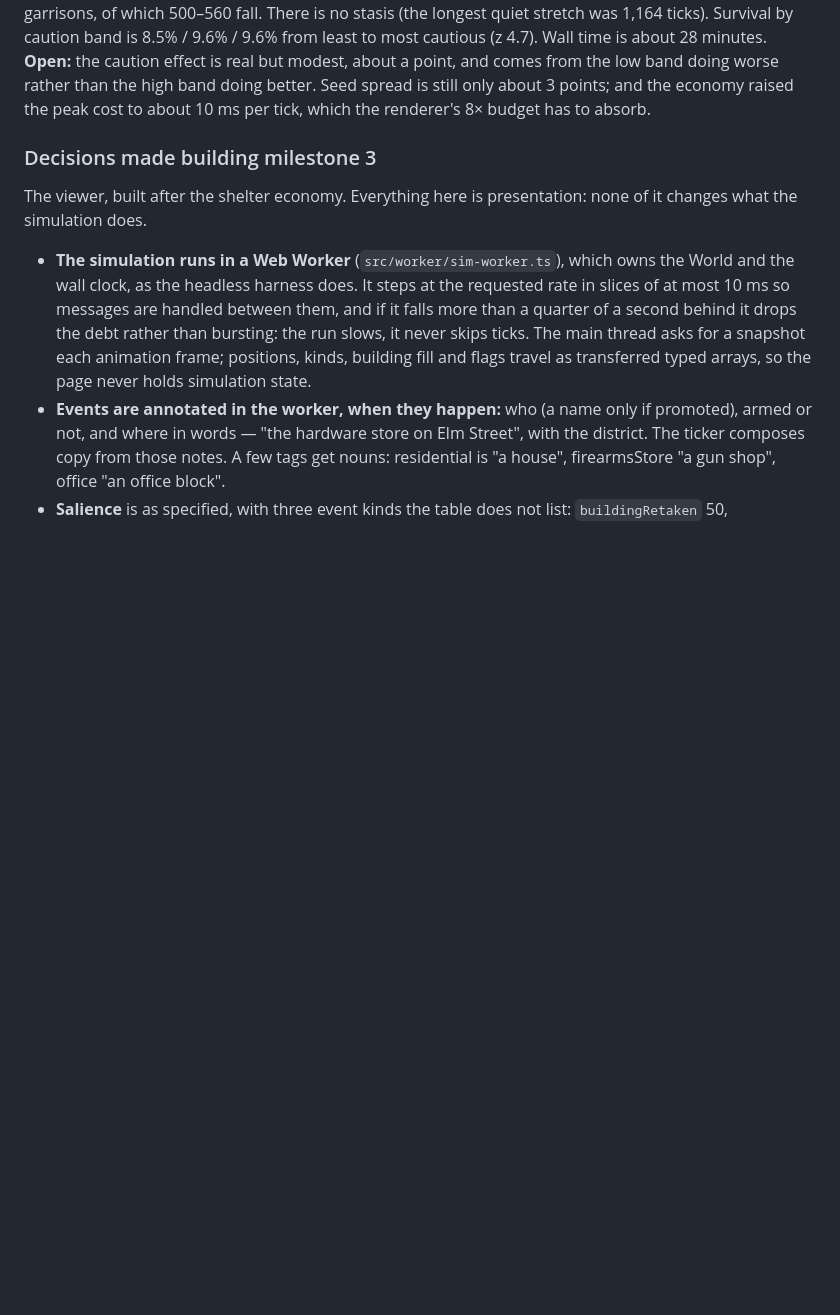
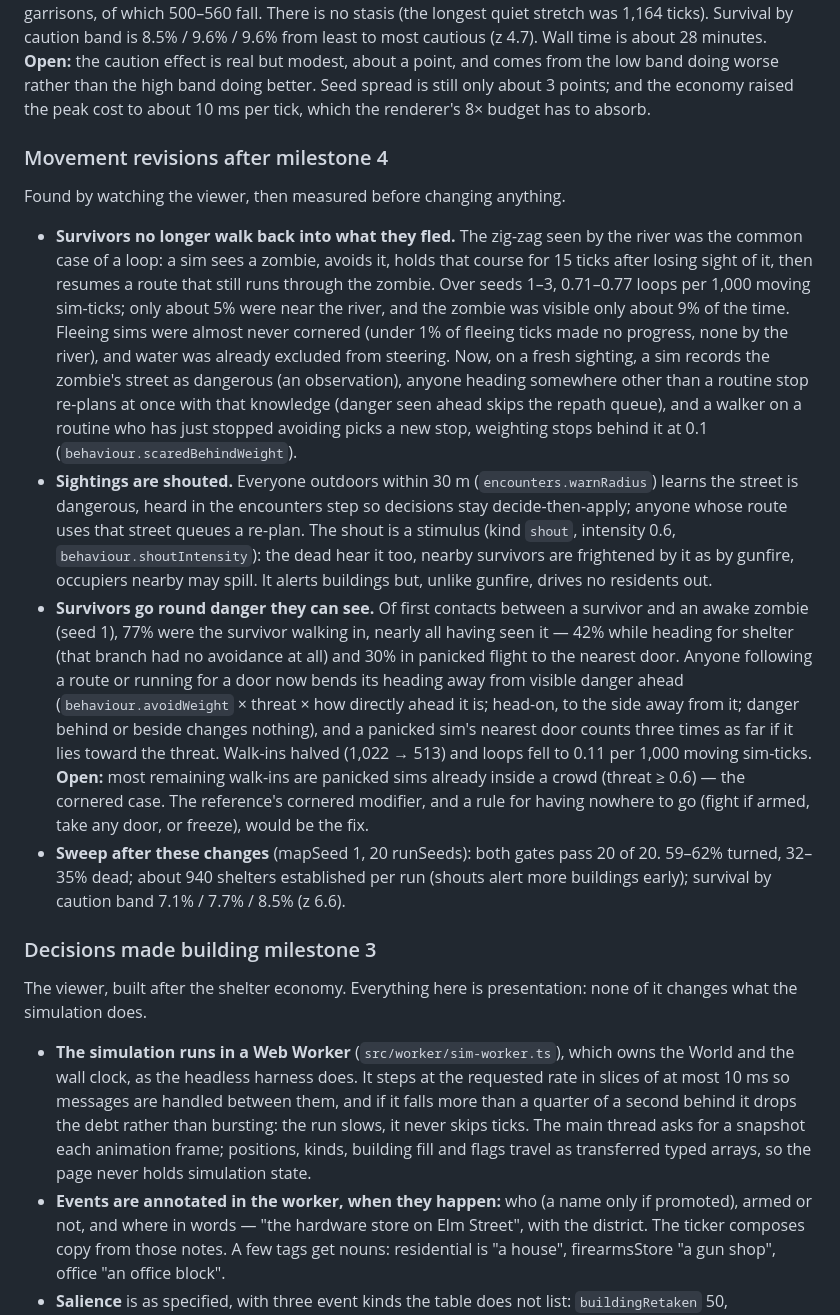
Before and after one commit to blimeybruv/Zombie_Outbreak_Simulator, a Markdown page: docs/implementation-reference.md, the part around the change. Rendered like a GitHub page; blank space fills up the shorter version.

Commit message:
Record the movement revisions and their gate sweep
Both gates pass 20 of 20 with the shout and going-round in: 59-62%
turned, 32-35% dead, ~940 shelters established per run, survival by
caution band 7.1/7.7/8.5% (z 6.6).

Co-Authored-By: Claude Opus 5.5 <noreply@anthropic.com>
Claude-Session: https://claude.ai/code/session_01NyoyxFhhSFFssLCE8zzZok

```diff
--- a/docs/implementation-reference.md
+++ b/docs/implementation-reference.md
@@ -83,6 +83,15 @@ Built ahead of the renderer: without it, a 36,000-tick run had almost nobody out
 - **The milestone 4 gate, made mechanical** in the sweep: shelters form, fall and re-form (a garrison established after the first fell) in at least 15 of 20 seeds; no seed has 3,600 ticks (half a day) with no conversion, death, kill, delivery or breach while anyone is alive; and survival differs by caution band — tracked sims alive and healthy at the end, lowest band against highest, pooled over seeds, `|z| ≥ 2`. Anonymous residents never instantiated have no caution and are left out.
 
 **Tuning with the economy in place:** breach `base` 0.35 → 0.2 and `minStayBehind` 1 → 0. With the economy at the old breach rate, survivors were about 3% at the end and the streets emptied by tick 25,000. On 20 runSeeds of mapSeed 1 the tuned values pass both gates. All 20 are at 58–61% turned and 32–34% dead without turning, with the invariant holding throughout. Each run establishes 740–820 garrisons, of which 500–560 fall. There is no stasis (the longest quiet stretch was 1,164 ticks). Survival by caution band is 8.5% / 9.6% / 9.6% from least to most cautious (z 4.7). Wall time is about 28 minutes. **Open:** the caution effect is real but modest, about a point, and comes from the low band doing worse rather than the high band doing better. Seed spread is still only about 3 points; and the economy raised the peak cost to about 10 ms per tick, which the renderer's 8× budget has to absorb.
+
+### Movement revisions after milestone 4
+
+Found by watching the viewer, then measured before changing anything.
+
+- **Survivors no longer walk back into what they fled.** The zig-zag seen by the river was the common case of a loop: a sim sees a zombie, avoids it, holds that course for 15 ticks after losing sight of it, then resumes a route that still runs through the zombie. Over seeds 1–3, 0.71–0.77 loops per 1,000 moving sim-ticks; only about 5% were near the river, and the zombie was visible only about 9% of the time. Fleeing sims were almost never cornered (under 1% of fleeing ticks made no progress, none by the river), and water was already excluded from steering. Now, on a fresh sighting, a sim records the zombie's street as dangerous (an observation), anyone heading somewhere other than a routine stop re-plans at once with that knowledge (danger seen ahead skips the repath queue), and a walker on a routine who has just stopped avoiding picks a new stop, weighting stops behind it at 0.1 (`behaviour.scaredBehindWeight`).
+- **Sightings are shouted.** Everyone outdoors within 30 m (`encounters.warnRadius`) learns the street is dangerous, heard in the encounters step so decisions stay decide-then-apply; anyone whose route uses that street queues a re-plan. The shout is a stimulus (kind `shout`, intensity 0.6, `behaviour.shoutIntensity`): the dead hear it too, nearby survivors are frightened by it as by gunfire, occupiers nearby may spill. It alerts buildings but, unlike gunfire, drives no residents out.
+- **Survivors go round danger they can see.** Of first contacts between a survivor and an awake zombie (seed 1), 77% were the survivor walking in, nearly all having seen it — 42% while heading for shelter (that branch had no avoidance at all) and 30% in panicked flight to the nearest door. Anyone following a route or running for a door now bends its heading away from visible danger ahead (`behaviour.avoidWeight` × threat × how directly ahead it is; head-on, to the side away from it; danger behind or beside changes nothing), and a panicked sim's nearest door counts three times as far if it lies toward the threat. Walk-ins halved (1,022 → 513) and loops fell to 0.11 per 1,000 moving sim-ticks. **Open:** most remaining walk-ins are panicked sims already inside a crowd (threat ≥ 0.6) — the cornered case. The reference's cornered modifier, and a rule for having nowhere to go (fight if armed, take any door, or freeze), would be the fix.
+- **Sweep after these changes** (mapSeed 1, 20 runSeeds): both gates pass 20 of 20. 59–62% turned, 32–35% dead; about 940 shelters established per run (shouts alert more buildings early); survival by caution band 7.1% / 7.7% / 8.5% (z 6.6).
 
 ### Decisions made building milestone 3
 
```
